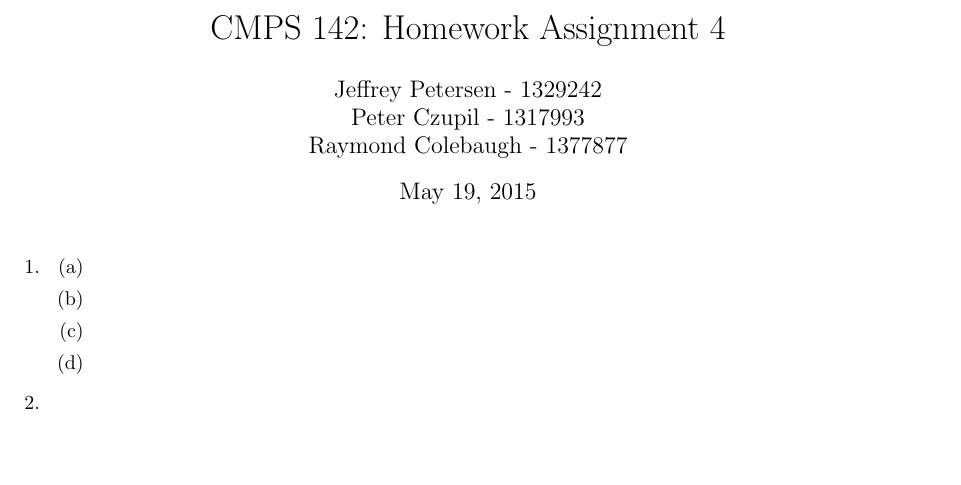
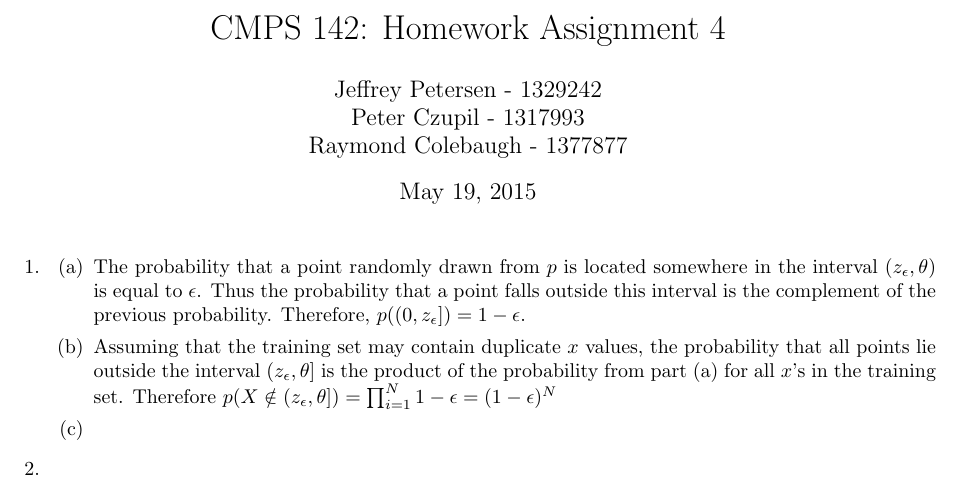
Before and after one commit to JeffreyBPetersen/cmps142, a LaTeX problem sheet (hw4/hw4_solution.tex): part of the page, cut so that both start at the same text, the shorter picture padded with empty space. Compiled offline with pdfLaTeX.

Commit message:
Finished parts (a) and (b) for problem 1

```diff
--- a/hw4/hw4_solution.tex
+++ b/hw4/hw4_solution.tex
@@ -9,8 +9,9 @@
         \item
             \begin{enumerate}
                 \item
+                    \noindent{The probability that a point randomly drawn from $p$ is located somewhere in the interval $(z_{\epsilon}, \theta)$ is equal to $\epsilon$. Thus the probability that a point falls outside this interval is the complement of the previous probability. Therefore, $p((0, z_{\epsilon}]) = 1 - \epsilon$. }
                 \item
-                \item
+                    Assuming that the training set may contain duplicate $x$ values, the probability that all points lie outside the interval $(z_{\epsilon}, \theta]$ is the product of the probability from part (a) for all $x$'s in the training set. Therefore $p(X \notin (z_{\epsilon}, \theta]) = \prod_{i = 1}^{N} 1 - \epsilon = (1 - \epsilon)^N$
                 \item
             \end{enumerate}
         \item
```
Also changed, not shown: hw4/hw4_solution.pdf.
